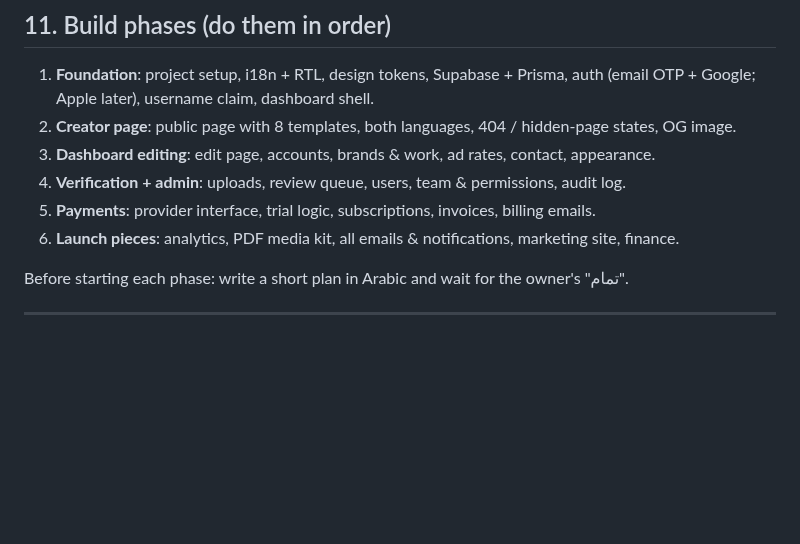
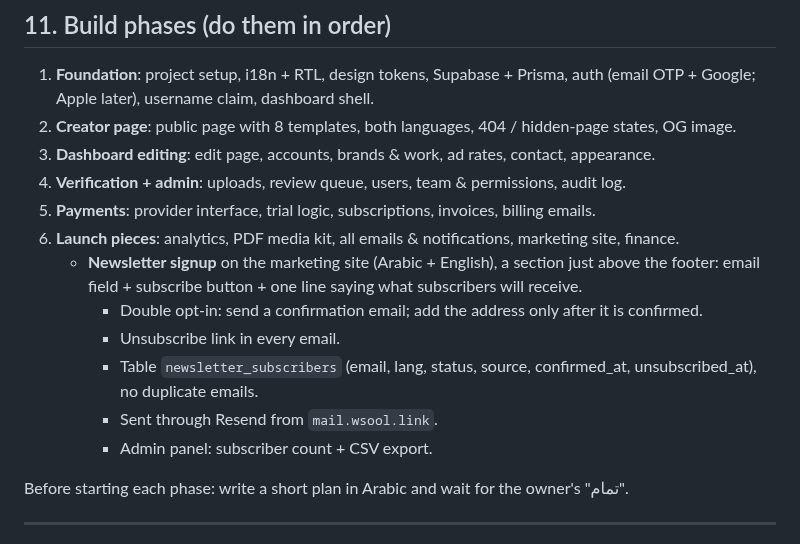
Before and after one commit to wsoollink/Wsool, a Markdown page: CLAUDE.md, the part around the change. Drawn GitHub-style; blank space fills up the shorter version.

Commit message:
Plan newsletter signup under Phase 6 in CLAUDE.md
Co-Authored-By: Claude Opus 5.5 <noreply@anthropic.com>
Claude-Session: https://claude.ai/code/session_017GK3P7Sj6kUfWTjJMdPhzV

```diff
--- a/CLAUDE.md
+++ b/CLAUDE.md
@@ -186,6 +186,14 @@ Username rules: lowercase a–z, 0–9, dot, underscore, 3–20 chars, not reser
 4. **Verification + admin**: uploads, review queue, users, team & permissions, audit log.
 5. **Payments**: provider interface, trial logic, subscriptions, invoices, billing emails.
 6. **Launch pieces**: analytics, PDF media kit, all emails & notifications, marketing site, finance.
+   - **Newsletter signup** on the marketing site (Arabic + English), a section just above the
+     footer: email field + subscribe button + one line saying what subscribers will receive.
+     - Double opt-in: send a confirmation email; add the address only after it is confirmed.
+     - Unsubscribe link in every email.
+     - Table `newsletter_subscribers` (email, lang, status, source, confirmed_at,
+       unsubscribed_at), no duplicate emails.
+     - Sent through Resend from `mail.wsool.link`.
+     - Admin panel: subscriber count + CSV export.
 
 Before starting each phase: write a short plan in Arabic and wait for the owner's "تمام".
 
```
